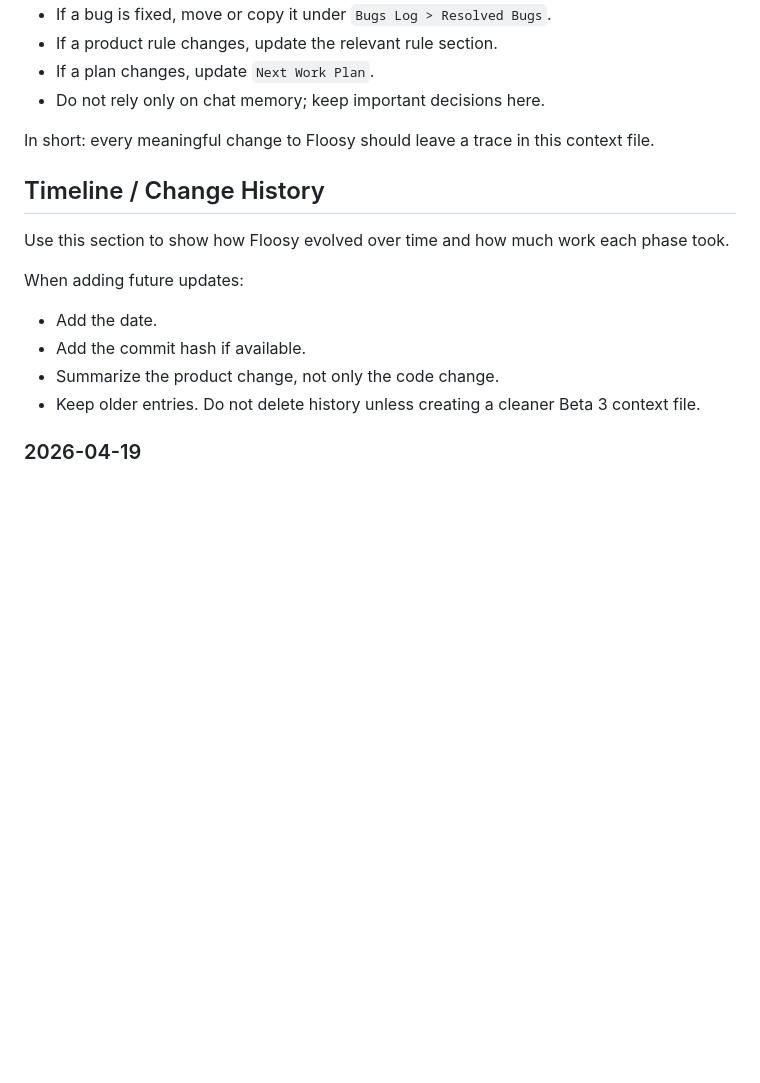
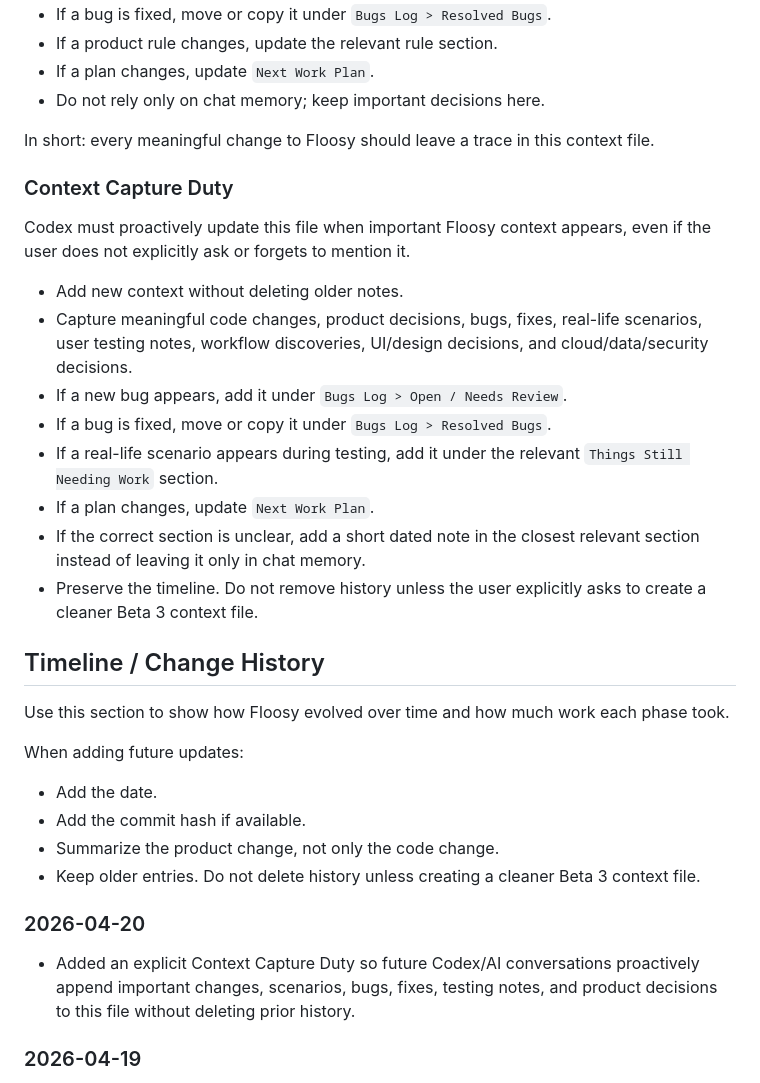
Before and after one commit to salzemami90-arch/floosy-app, a Markdown page: FLOOSY_BETA_2_CONTEXT.md, the part around the change. Drawn GitHub-style; blank space fills up the shorter version.

Commit message:
Add Floosy context capture duty

```diff
--- a/FLOOSY_BETA_2_CONTEXT.md
+++ b/FLOOSY_BETA_2_CONTEXT.md
@@ -21,6 +21,19 @@ For any new Codex/AI conversation:
 
 In short: every meaningful change to Floosy should leave a trace in this context file.
 
+### Context Capture Duty
+
+Codex must proactively update this file when important Floosy context appears, even if the user does not explicitly ask or forgets to mention it.
+
+- Add new context without deleting older notes.
+- Capture meaningful code changes, product decisions, bugs, fixes, real-life scenarios, user testing notes, workflow discoveries, UI/design decisions, and cloud/data/security decisions.
+- If a new bug appears, add it under `Bugs Log > Open / Needs Review`.
+- If a bug is fixed, move or copy it under `Bugs Log > Resolved Bugs`.
+- If a real-life scenario appears during testing, add it under the relevant `Things Still Needing Work` section.
+- If a plan changes, update `Next Work Plan`.
+- If the correct section is unclear, add a short dated note in the closest relevant section instead of leaving it only in chat memory.
+- Preserve the timeline. Do not remove history unless the user explicitly asks to create a cleaner Beta 3 context file.
+
 ## Timeline / Change History
 
 Use this section to show how Floosy evolved over time and how much work each phase took.
@@ -31,6 +44,10 @@ When adding future updates:
 - Add the commit hash if available.
 - Summarize the product change, not only the code change.
 - Keep older entries. Do not delete history unless creating a cleaner Beta 3 context file.
+
+### 2026-04-20
+
+- Added an explicit Context Capture Duty so future Codex/AI conversations proactively append important changes, scenarios, bugs, fixes, testing notes, and product decisions to this file without deleting prior history.
 
 ### 2026-04-19
 
```
